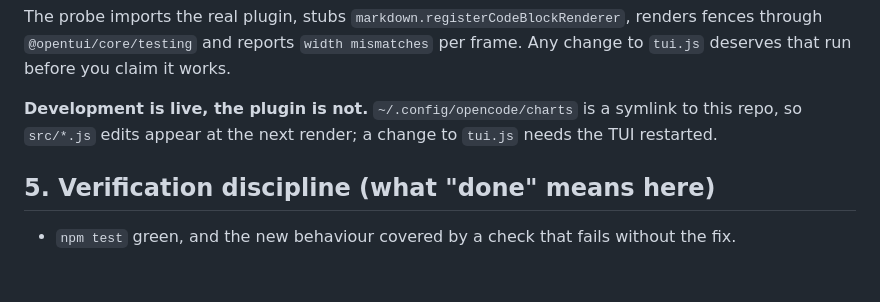
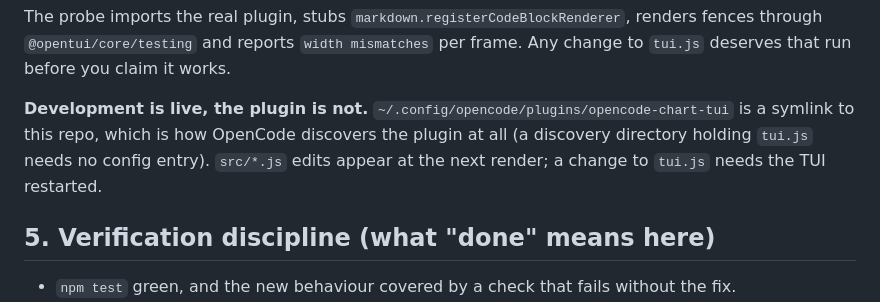
Before and after one commit to acastro2/opencode-chart-tui, a Markdown page: AGENTS.md, the part around the change. GitHub-like rendering; blank space fills up the shorter version.

```diff
--- a/AGENTS.md
+++ b/AGENTS.md
@@ -140,9 +140,10 @@ The probe imports the real plugin, stubs
 `@opentui/core/testing` and reports `width mismatches` per frame. Any change to
 `tui.js` deserves that run before you claim it works.
 
-**Development is live, the plugin is not.** `~/.config/opencode/charts` is a
-symlink to this repo, so `src/*.js` edits appear at the next render; a change to
-`tui.js` needs the TUI restarted.
+**Development is live, the plugin is not.** `~/.config/opencode/plugins/opencode-chart-tui`
+is a symlink to this repo, which is how OpenCode discovers the plugin at all (a
+discovery directory holding `tui.js` needs no config entry). `src/*.js` edits
+appear at the next render; a change to `tui.js` needs the TUI restarted.
 
 ## 5. Verification discipline (what "done" means here)
 
```
Also changed, not shown: README.md (+17 -12 lines).
